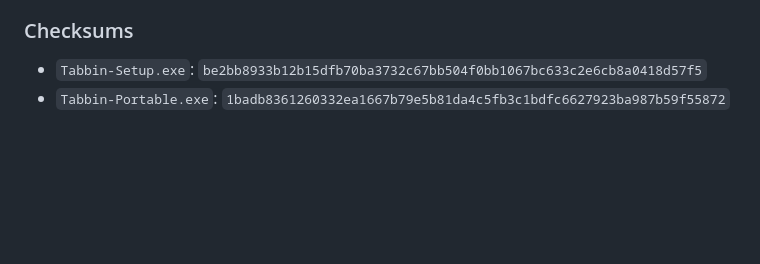
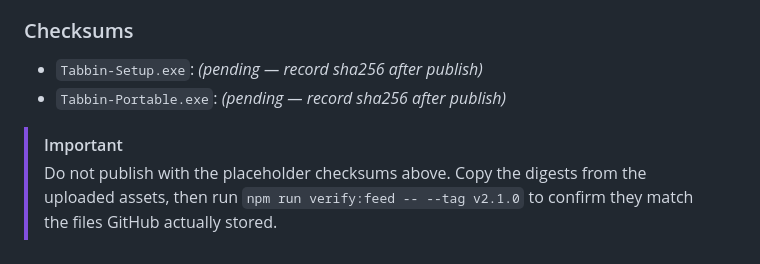
Before and after one commit to Vanz15/tabbin, a Markdown page: RELEASE_NOTES.md, the part around one of its changes. Drawn GitHub-style; blank space fills up the shorter version.

```diff
--- a/RELEASE_NOTES.md
+++ b/RELEASE_NOTES.md
@@ -65,8 +79,14 @@ No data format changed, so upgrading preserves your existing notes and settings.
 
 ### Checksums
 
-<!-- Taken from the artifacts actually published, not from a local dist/ taken
-     before the publish-time rebuild. `npm run verify:feed` checks these against
-     GitHub's stored asset digests. -->
-- `Tabbin-Setup.exe`: `be2bb8933b12b15dfb70ba3732c67bb504f0bb1067bc633c2e6cb8a0418d57f5`
-- `Tabbin-Portable.exe`: `1badb8361260332ea1667b79e5b81da4c5fb3c1bdfc6627923ba987b59f55872`
+<!-- Fill these in from the artifacts actually published, not from a local dist/
+     taken before the publish-time rebuild. `npm run verify:feed` checks these
+     against GitHub's stored asset digests and fails on a mismatch. -->
+
+- `Tabbin-Setup.exe`: _(pending — record sha256 after publish)_
+- `Tabbin-Portable.exe`: _(pending — record sha256 after publish)_
+
+> [!IMPORTANT]
+> Do not publish with the placeholder checksums above. Copy the digests from the
+> uploaded assets, then run `npm run verify:feed -- --tag v2.1.0` to confirm
+> they match the files GitHub actually stored.
```
Also changed, not shown: other parts of RELEASE_NOTES.md (+56 -42 lines).
